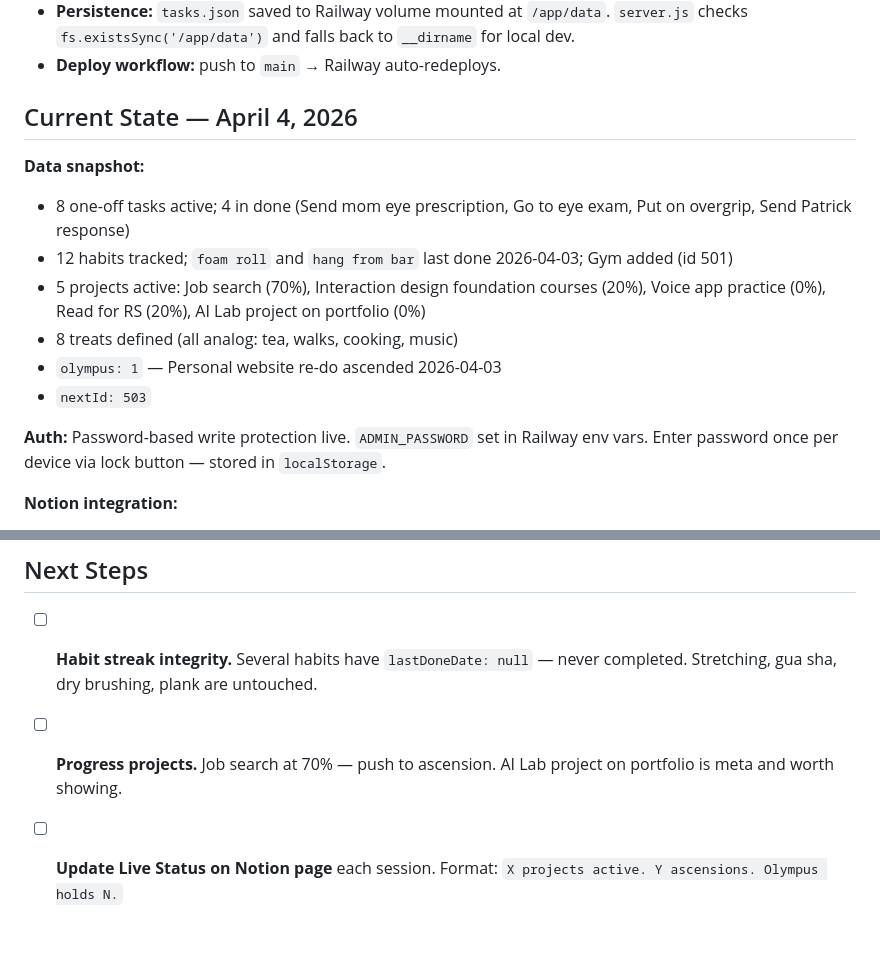
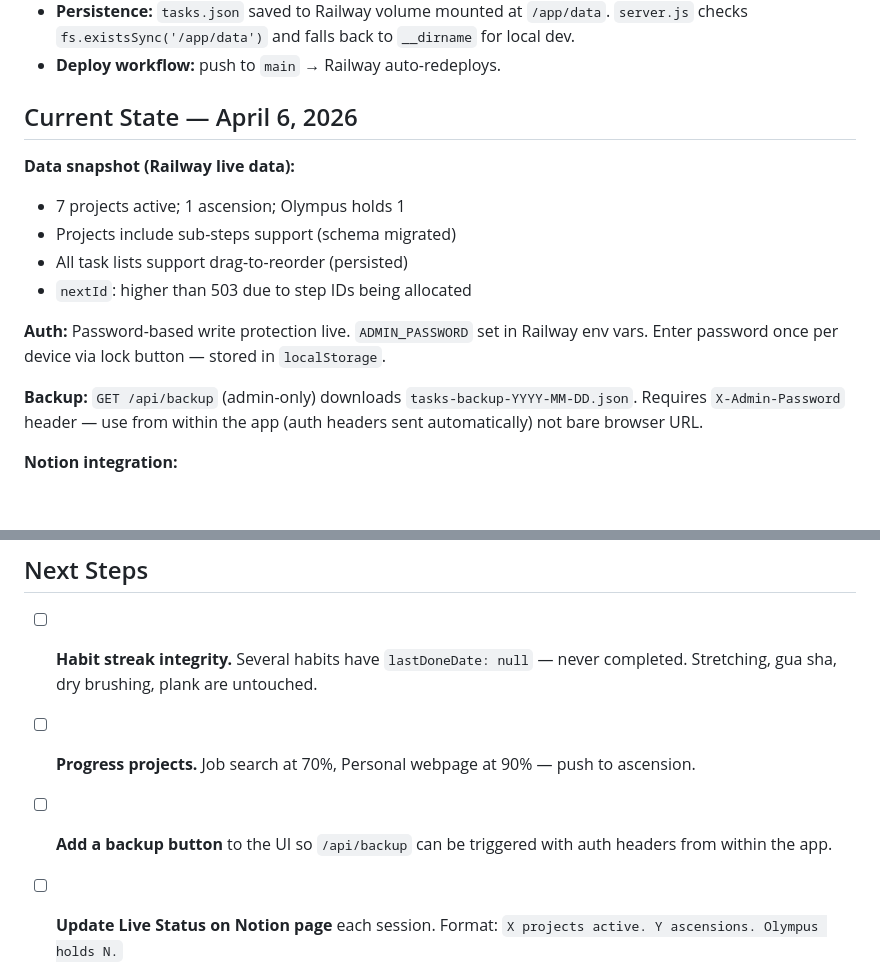
Before and after one commit to imperfectsunset29/life-day-by-day, a Markdown page: CLAUDE.md, 2 parts joined by grey strips. GitHub-like rendering; blank space fills up the shorter version.

Commit message:
Update CLAUDE.md — Apr 6 session state
Co-Authored-By: Claude Sonnet 4.6 <noreply@anthropic.com>

```diff
--- a/CLAUDE.md
+++ b/CLAUDE.md
@@ -80,17 +84,17 @@ ID ranges in defaults: oneOff 1–10, habits 101–205, projects 201–206, trea
 - **Persistence:** `tasks.json` saved to Railway volume mounted at `/app/data`. `server.js` checks `fs.existsSync('/app/data')` and falls back to `__dirname` for local dev.
 - **Deploy workflow:** push to `main` → Railway auto-redeploys.
 
-## Current State — April 4, 2026
+## Current State — April 6, 2026
 
-**Data snapshot:**
-- 8 one-off tasks active; 4 in done (Send mom eye prescription, Go to eye exam, Put on overgrip, Send Patrick response)
-- 12 habits tracked; `foam roll` and `hang from bar` last done 2026-04-03; Gym added (id 501)
-- 5 projects active: Job search (70%), Interaction design foundation courses (20%), Voice app practice (0%), Read for RS (20%), AI Lab project on portfolio (0%)
-- 8 treats defined (all analog: tea, walks, cooking, music)
-- `olympus: 1` — Personal website re-do ascended 2026-04-03
-- `nextId: 503`
+**Data snapshot (Railway live data):**
+- 7 projects active; 1 ascension; Olympus holds 1
+- Projects include sub-steps support (schema migrated)
+- All task lists support drag-to-reorder (persisted)
+- `nextId`: higher than 503 due to step IDs being allocated
 
 **Auth:** Password-based write protection live. `ADMIN_PASSWORD` set in Railway env vars. Enter password once per device via lock button — stored in `localStorage`.
+
+**Backup:** `GET /api/backup` (admin-only) downloads `tasks-backup-YYYY-MM-DD.json`. Requires `X-Admin-Password` header — use from within the app (auth headers sent automatically) not bare browser URL.
 
 **Notion integration:**
 - MCP configured at project level (`~/.claude.json` → `mcpServers.notion`)
@@ -103,6 +107,7 @@ ID ranges in defaults: oneOff 1–10, habits 101–205, projects 201–206, trea
 ## Next Steps
 
 - [ ] **Habit streak integrity.** Several habits have `lastDoneDate: null` — never completed. Stretching, gua sha, dry brushing, plank are untouched.
-- [ ] **Progress projects.** Job search at 70% — push to ascension. AI Lab project on portfolio is meta and worth showing.
+- [ ] **Progress projects.** Job search at 70%, Personal webpage at 90% — push to ascension.
+- [ ] **Add a backup button** to the UI so `/api/backup` can be triggered with auth headers from within the app.
 - [ ] **Update Live Status on Notion page** each session. Format: `X projects active. Y ascensions. Olympus holds N.`
 - [ ] **Append to THE CHRONICLE** when a meaningful decision is made. Prune Notion to 3, append full log to `project_chronicle_log.md`.
```
Also changed, not shown: other parts of CLAUDE.md (+8 -4 lines).
